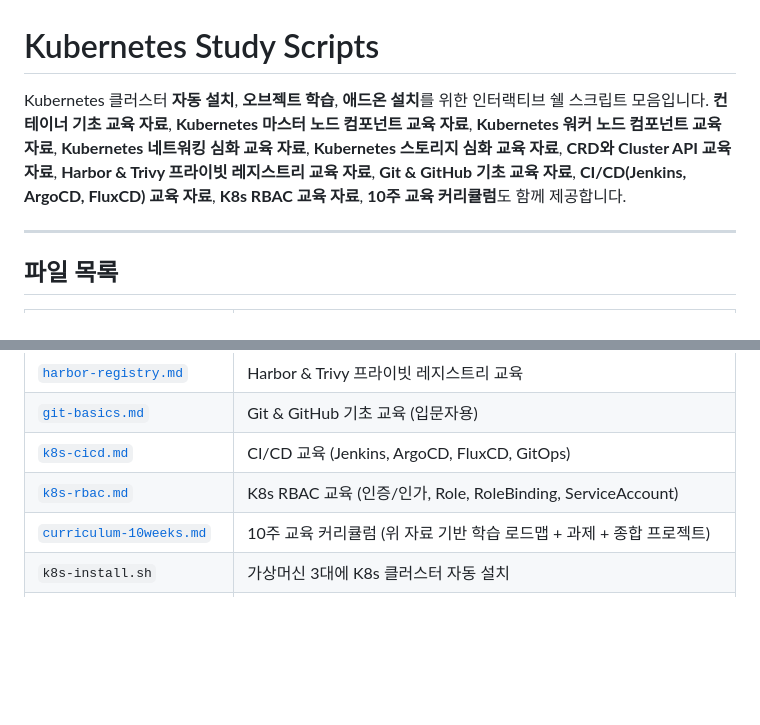
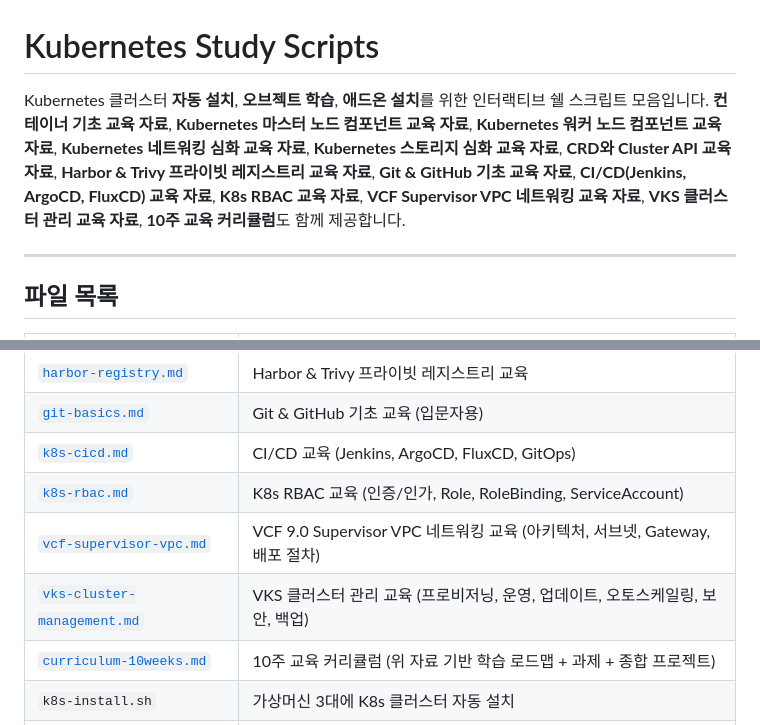
Before and after one commit to kjin17/k8s_study, a Markdown page: README.md, 2 parts joined by grey strips. GitHub-like rendering; blank space fills up the shorter version.

Commit message:
docs: README에 VCF Supervisor VPC, VKS 클러스터 관리 교육 자료 추가
Co-Authored-By: Claude Opus 4.6 <noreply@anthropic.com>

```diff
--- a/README.md
+++ b/README.md
@@ -1,7 +1,7 @@
 # Kubernetes Study Scripts
 
 Kubernetes 클러스터 **자동 설치**, **오브젝트 학습**, **애드온 설치**를 위한 인터랙티브 쉘 스크립트 모음입니다.
-**컨테이너 기초 교육 자료**, **Kubernetes 마스터 노드 컴포넌트 교육 자료**, **Kubernetes 워커 노드 컴포넌트 교육 자료**, **Kubernetes 네트워킹 심화 교육 자료**, **Kubernetes 스토리지 심화 교육 자료**, **CRD와 Cluster API 교육 자료**, **Harbor & Trivy 프라이빗 레지스트리 교육 자료**, **Git & GitHub 기초 교육 자료**, **CI/CD(Jenkins, ArgoCD, FluxCD) 교육 자료**, **K8s RBAC 교육 자료**, **10주 교육 커리큘럼**도 함께 제공합니다.
+**컨테이너 기초 교육 자료**, **Kubernetes 마스터 노드 컴포넌트 교육 자료**, **Kubernetes 워커 노드 컴포넌트 교육 자료**, **Kubernetes 네트워킹 심화 교육 자료**, **Kubernetes 스토리지 심화 교육 자료**, **CRD와 Cluster API 교육 자료**, **Harbor & Trivy 프라이빗 레지스트리 교육 자료**, **Git & GitHub 기초 교육 자료**, **CI/CD(Jenkins, ArgoCD, FluxCD) 교육 자료**, **K8s RBAC 교육 자료**, **VCF Supervisor VPC 네트워킹 교육 자료**, **VKS 클러스터 관리 교육 자료**, **10주 교육 커리큘럼**도 함께 제공합니다.
 
 ---
 
@@ -19,6 +19,8 @@ Kubernetes 클러스터 **자동 설치**, **오브젝트 학습**, **애드온
 | [`git-basics.md`](git-basics.md) | Git & GitHub 기초 교육 (입문자용) |
 | [`k8s-cicd.md`](k8s-cicd.md) | CI/CD 교육 (Jenkins, ArgoCD, FluxCD, GitOps) |
 | [`k8s-rbac.md`](k8s-rbac.md) | K8s RBAC 교육 (인증/인가, Role, RoleBinding, ServiceAccount) |
+| [`vcf-supervisor-vpc.md`](vcf-supervisor-vpc.md) | VCF 9.0 Supervisor VPC 네트워킹 교육 (아키텍처, 서브넷, Gateway, 배포 절차) |
+| [`vks-cluster-management.md`](vks-cluster-management.md) | VKS 클러스터 관리 교육 (프로비저닝, 운영, 업데이트, 오토스케일링, 보안, 백업) |
 | [`curriculum-10weeks.md`](curriculum-10weeks.md) | 10주 교육 커리큘럼 (위 자료 기반 학습 로드맵 + 과제 + 종합 프로젝트) |
 | `k8s-install.sh` | 가상머신 3대에 K8s 클러스터 자동 설치 |
 | `k8s-learn.sh`   | K8s 오브젝트 인터랙티브 학습 (입문자용) |
```
